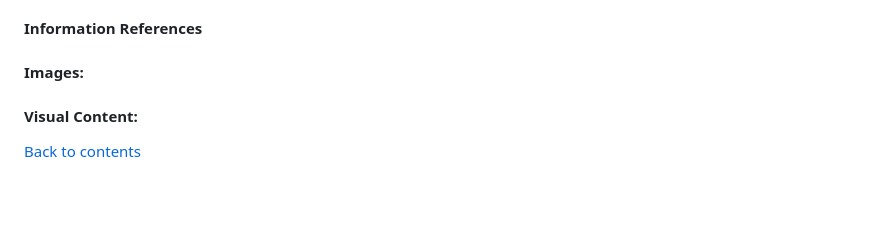
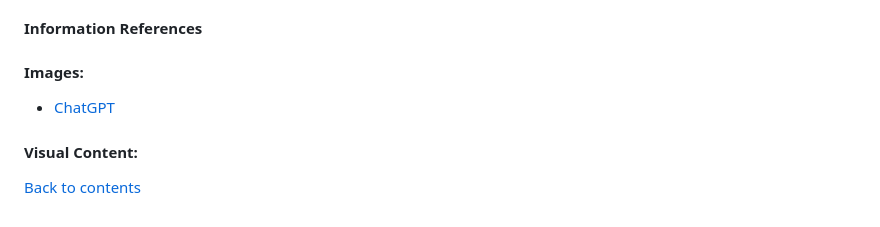
Before and after one commit to Lyd-W/Science-and-Nature-Quiz, a Markdown page: README.md, the part around the change. Drawn GitHub-style.

```diff
--- a/README.md
+++ b/README.md
@@ -250,6 +250,7 @@ The wireframes were designed using templates from [Balsamiq](https://balsamiq.co
 
 #### Images:
 
+- [ChatGPT](https://chatgpt.com/ "ChatGPT")
 
 #### Visual Content:
 
```
Also changed, not shown: assets/favicon/android-chrome-192x192.png (added), assets/favicon/android-chrome-512x512.png (added), assets/favicon/apple-touch-icon.png (added), assets/favicon/favicon-16x16.png (added), assets/favicon/favicon-32x32.png (added), 3 other files.
